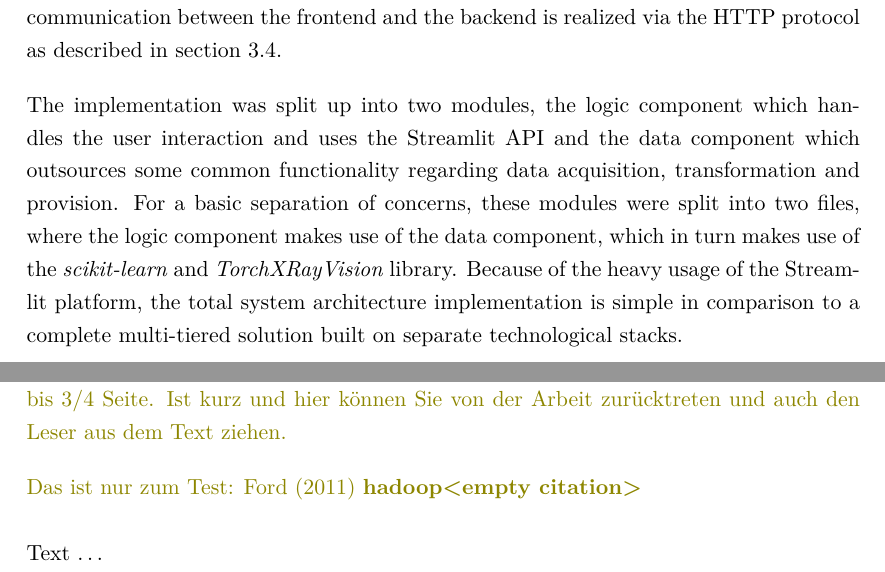
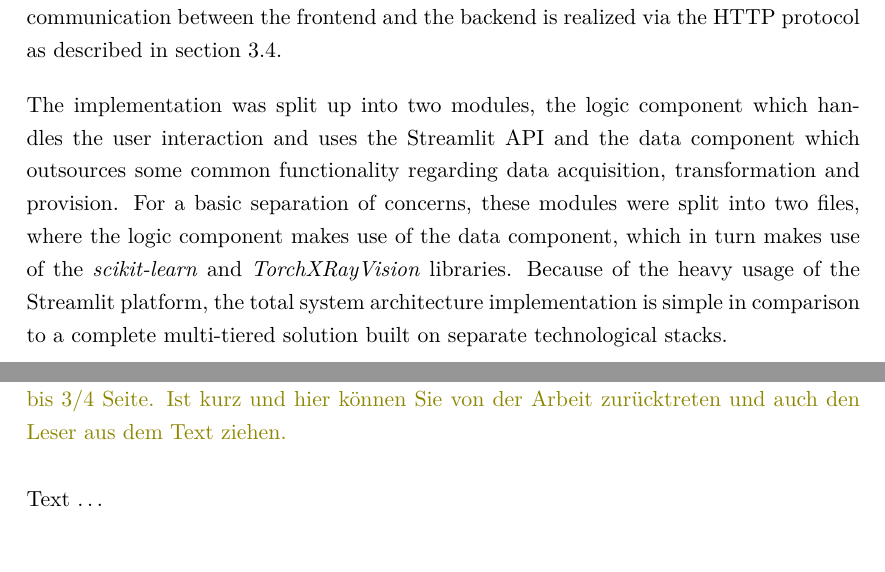
Before and after one commit to PBzdok/Master-Thesis, a LaTeX thesis (main.tex): two parts of pages 57 and 68 of 101, joined at a grey line, cut so that both start at the same text, the shorter picture padded with empty space. Compiled offline with pdfLaTeX.

Commit message:
minor fixes

```diff
--- a/main.tex
+++ b/main.tex
@@ -530,7 +530,7 @@ The whole source code of the AI assessment system prototype can be found digital
 \section{System Architecture Implementation}
 Using the Streamlit platform implies some changes to the originally conceived system architecture (see \autoref{fig:system_architecture}). The Streamlit platform allows building a whole web-based application with just Python code, and therefore eliminates the need to implement a separate frontend and the communication between the frontend and the backend. Based on the platform's focus on data science tasks, all functionalities (\autoref{table:function_specification}) can be implemented with the provided GUI elements. \autoref{fig:architecture_implementation} showcases the adapted system architecture, which leverages the Streamlit platform: The frontend shrunk to a thin client, which runs in the browser. The frontend consequently only consumes the service provided by the backend and is responsible for displaying the GUI elements to the user. Furthermore the actual implementation of the GUI elements is already provided by Streamlit: Based on the Python scripts in the backend, GUI elements are generated by Streamlit for the browser to display (see \autoref{section:interface_implementation} for details). The backend is now embedded in the Streamlit platform and makes use of its API to generate a multi-tier web application by using the provided tools. The internal structure of the backend has not changed and still includes a logic component, the AI model and a data store. The communication between the frontend and the backend is realized via the HTTP protocol as described in \autoref{section:system_architecture}.
 
-The implementation was split up into two modules, the logic component which handles the user interaction and uses the Streamlit API and the data component which outsources some common functionality regarding data acquisition, transformation and provision. For a basic separation of concerns, these modules were split into two files, where the logic component makes use of the data component, which in turn makes use of the \textit{scikit-learn} and \textit{TorchXRayVision} library. Because of the heavy usage of the Streamlit platform, the total system architecture implementation is simple in comparison to a complete multi-tiered solution built on separate technological stacks.
+The implementation was split up into two modules, the logic component which handles the user interaction and uses the Streamlit API and the data component which outsources some common functionality regarding data acquisition, transformation and provision. For a basic separation of concerns, these modules were split into two files, where the logic component makes use of the data component, which in turn makes use of the \textit{scikit-learn} and \textit{TorchXRayVision} libraries. Because of the heavy usage of the Streamlit platform, the total system architecture implementation is simple in comparison to a complete multi-tiered solution built on separate technological stacks.
 
 \begin{figure}[htbp]
     \centering
@@ -762,8 +762,6 @@ Text \dots
 \begin{comment}
 Die Arbeit, die Ergebnisse und weitere mögliche Schritte kurz kritisch (ehrlich und konstruktiv, aber nicht selbstkreuzigend) reflektieren und positiv enden. Maximal eine halbe bis 3/4 Seite.
 Ist kurz und hier können Sie von der Arbeit zurücktreten und auch den Leser aus dem Text ziehen.
-
-Das ist nur zum Test: \textcite{ford} \textcite{hadoop}
 \end{comment}
 
 Text \dots
```
Also changed, not shown: main.pdf, main.tex (2 more changed lines).
